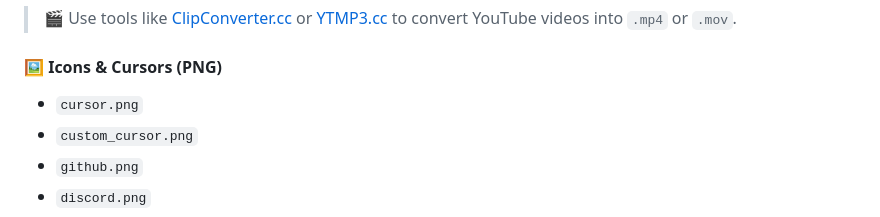
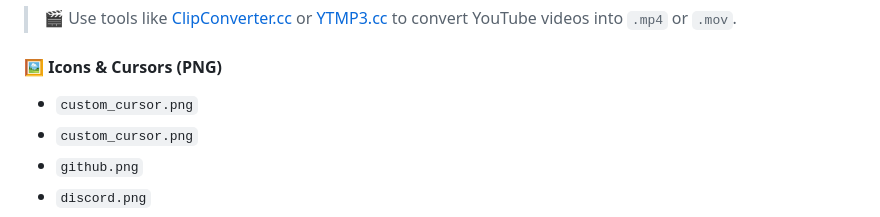
Before and after one commit to merkkariboi/caracalos.github.io, a Markdown page: README.MD, the part around the change. GitHub-like rendering.

```diff
--- a/README.MD
+++ b/README.MD
@@ -45,7 +45,7 @@ Place your files into the `assets/` folder with these exact filenames:
 > 🎬 Use tools like [ClipConverter.cc](https://www.clipconverter.cc/) or [YTMP3.cc](https://ytmp3.cc/) to convert YouTube videos into `.mp4` or `.mov`.
 
 #### 🖼️ Icons & Cursors (PNG)
-- `cursor.png`
+- `custom_cursor.png`
 - `custom_cursor.png`
 - `github.png`
 - `discord.png`
```
